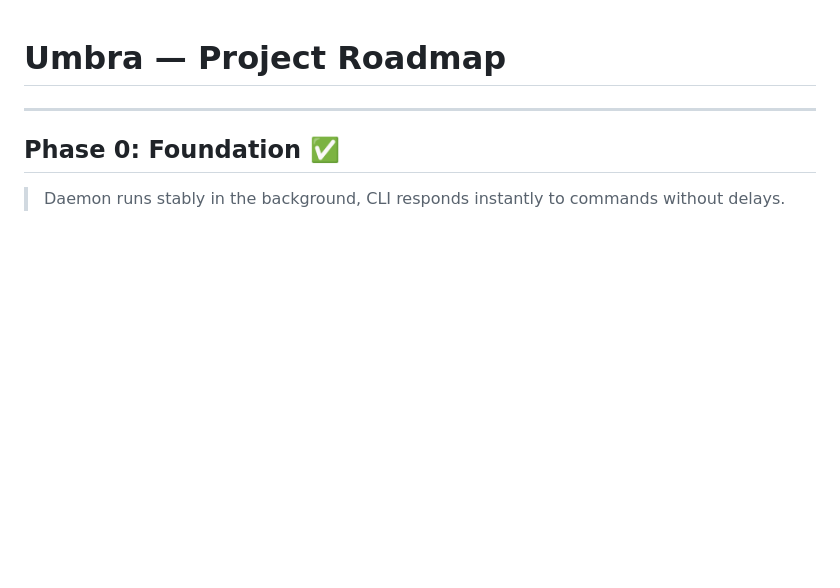
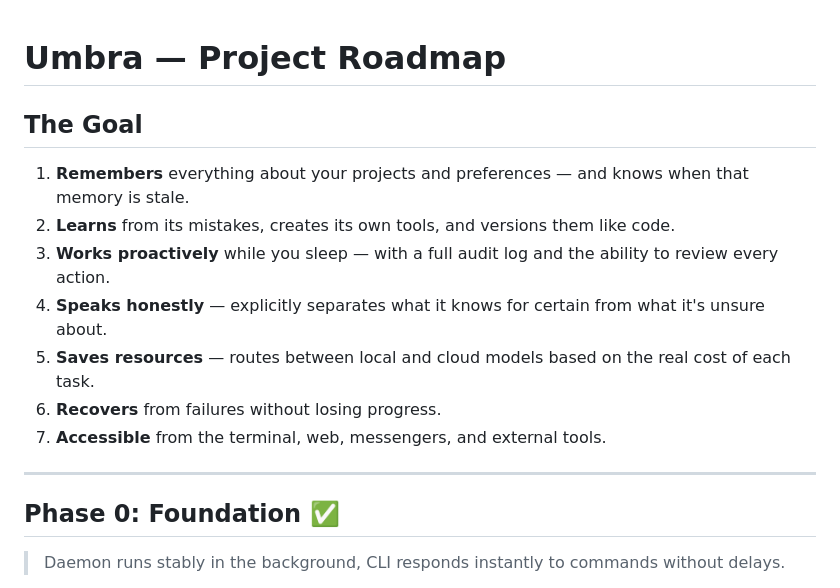
Before and after one commit to Atennebris/Umbra-Agent, a Markdown page: ROADMAP.md, the part around the change. Drawn GitHub-style; blank space fills up the shorter version.

Commit message:
feat: update project goals to enhance clarity on capabilities and functionalities

```diff
--- a/ROADMAP.md
+++ b/ROADMAP.md
@@ -1,4 +1,14 @@
 # Umbra — Project Roadmap
+
+## The Goal
+
+1. **Remembers** everything about your projects and preferences — and knows when that memory is stale.
+2. **Learns** from its mistakes, creates its own tools, and versions them like code.
+3. **Works proactively** while you sleep — with a full audit log and the ability to review every action.
+4. **Speaks honestly** — explicitly separates what it knows for certain from what it's unsure about.
+5. **Saves resources** — routes between local and cloud models based on the real cost of each task.
+6. **Recovers** from failures without losing progress.
+7. **Accessible** from the terminal, web, messengers, and external tools.
 
 ---
 
```
